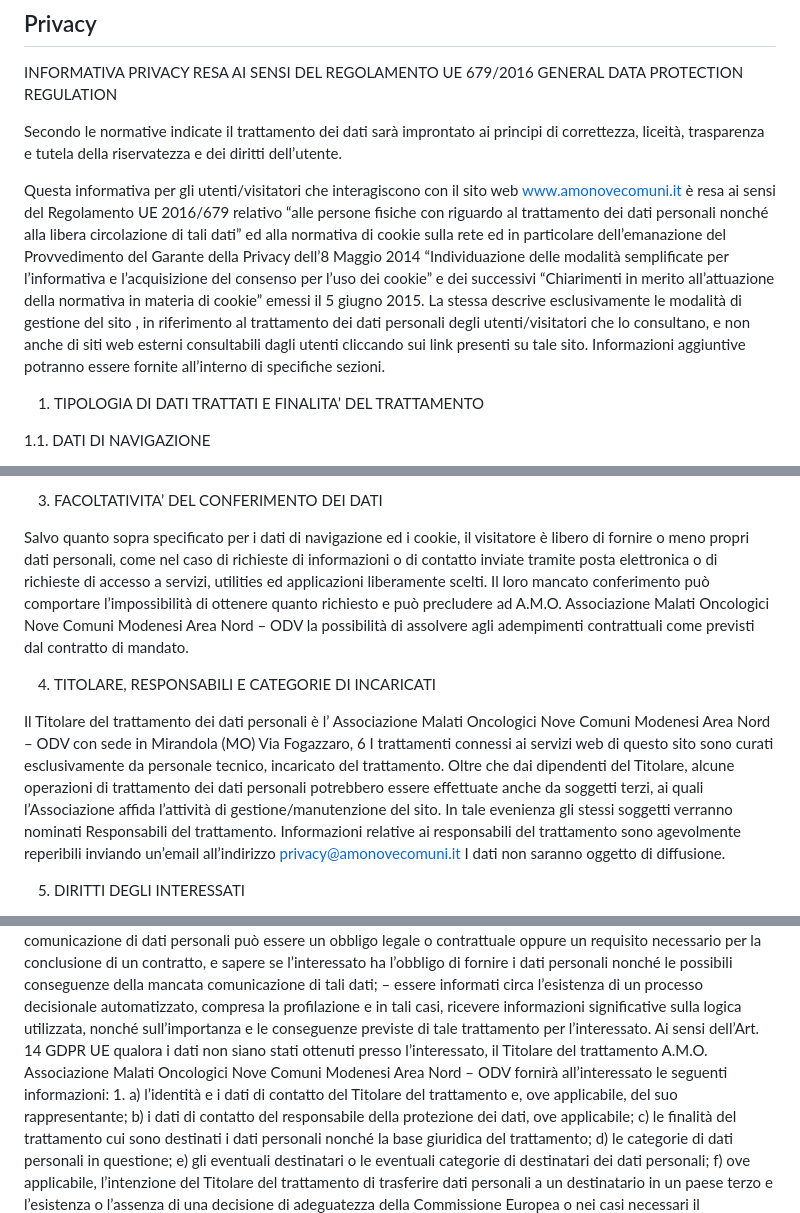
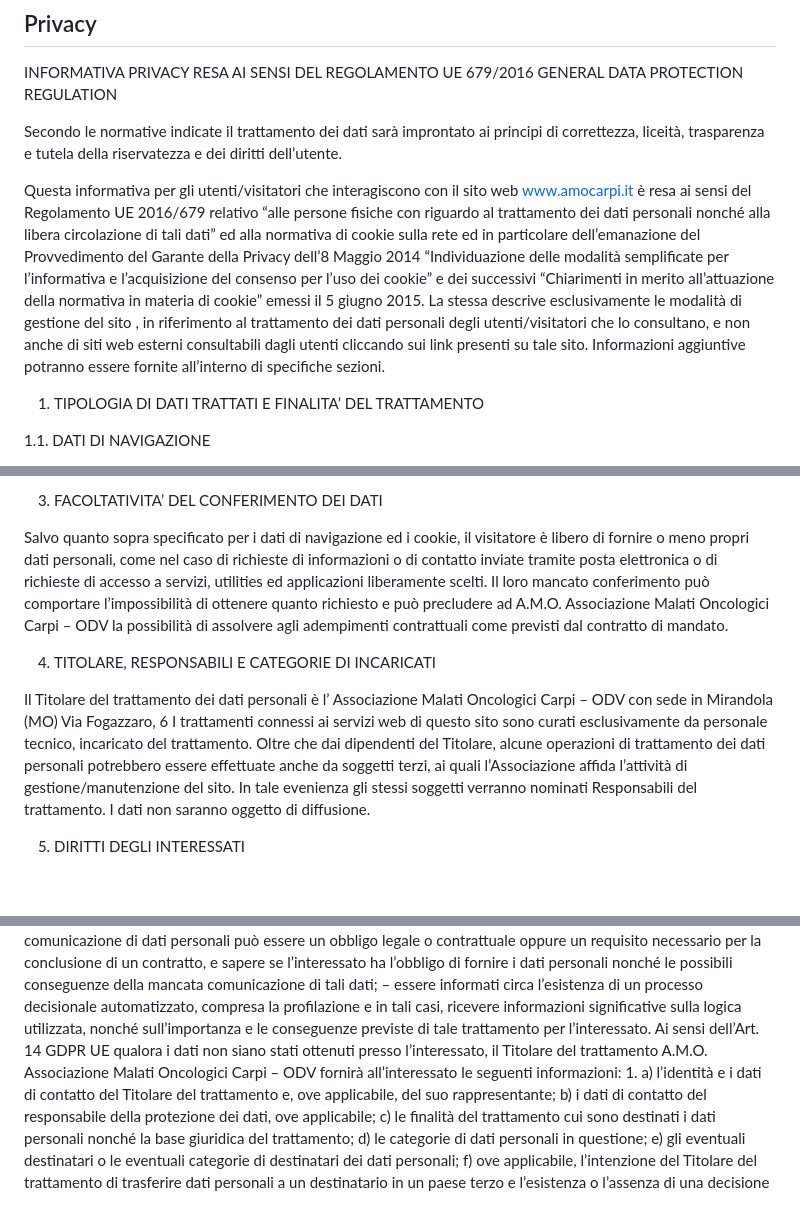
Before and after one commit to PietroArt3/sito-associazione, a Markdown page: src/privacy.md, 3 parts joined by grey strips. Rendered like a GitHub page; blank space fills up the shorter version.

```diff
--- a/src/privacy.md
+++ b/src/privacy.md
@@ -8,7 +8,7 @@ INFORMATIVA PRIVACY RESA AI SENSI DEL REGOLAMENTO UE 679/2016 GENERAL DATA PROTE
 
 Secondo le normative indicate il trattamento dei dati sarà improntato ai principi di correttezza, liceità, trasparenza e tutela della riservatezza e dei diritti dell’utente.
 
-Questa informativa per gli utenti/visitatori che interagiscono con il sito web www.amonovecomuni.it è resa  ai sensi del Regolamento UE 2016/679 relativo “alle persone fisiche con riguardo al trattamento dei dati personali  nonché alla libera circolazione di tali dati” ed alla normativa di cookie sulla rete ed in particolare dell’emanazione del Provvedimento del Garante della Privacy dell’8 Maggio 2014 “Individuazione delle modalità semplificate per l’informativa e l’acquisizione del consenso per l’uso dei cookie” e dei successivi “Chiarimenti in merito all’attuazione della normativa in materia di cookie” emessi il 5 giugno 2015. La stessa descrive esclusivamente le modalità di gestione del sito , in  riferimento al trattamento dei dati personali degli utenti/visitatori che lo consultano, e non anche di siti web esterni consultabili dagli utenti cliccando sui link presenti su tale sito. Informazioni aggiuntive potranno essere fornite all’interno di specifiche sezioni.
+Questa informativa per gli utenti/visitatori che interagiscono con il sito web www.amocarpi.it è resa  ai sensi del Regolamento UE 2016/679 relativo “alle persone fisiche con riguardo al trattamento dei dati personali  nonché alla libera circolazione di tali dati” ed alla normativa di cookie sulla rete ed in particolare dell’emanazione del Provvedimento del Garante della Privacy dell’8 Maggio 2014 “Individuazione delle modalità semplificate per l’informativa e l’acquisizione del consenso per l’uso dei cookie” e dei successivi “Chiarimenti in merito all’attuazione della normativa in materia di cookie” emessi il 5 giugno 2015. La stessa descrive esclusivamente le modalità di gestione del sito , in  riferimento al trattamento dei dati personali degli utenti/visitatori che lo consultano, e non anche di siti web esterni consultabili dagli utenti cliccando sui link presenti su tale sito. Informazioni aggiuntive potranno essere fornite all’interno di specifiche sezioni.
 
 1. TIPOLOGIA DI DATI TRATTATI E FINALITA’ DEL TRATTAMENTO
 
@@ -63,15 +63,14 @@ Il trattamento dati sarà inoltre effettuato con logiche di organizzazione ed el
 
 3. FACOLTATIVITA’ DEL CONFERIMENTO DEI DATI
 
-Salvo quanto sopra specificato per i dati di navigazione ed i cookie, il visitatore è libero di fornire o meno propri dati personali, come nel caso di richieste di informazioni o di contatto inviate tramite posta elettronica o di richieste di accesso a servizi, utilities ed applicazioni liberamente scelti. Il loro mancato conferimento può comportare l’impossibilità di ottenere quanto richiesto e può precludere ad  A.M.O. Associazione Malati Oncologici Nove Comuni Modenesi Area Nord – ODV la possibilità di assolvere  agli adempimenti contrattuali come previsti dal contratto di mandato.
+Salvo quanto sopra specificato per i dati di navigazione ed i cookie, il visitatore è libero di fornire o meno propri dati personali, come nel caso di richieste di informazioni o di contatto inviate tramite posta elettronica o di richieste di accesso a servizi, utilities ed applicazioni liberamente scelti. Il loro mancato conferimento può comportare l’impossibilità di ottenere quanto richiesto e può precludere ad  A.M.O. Associazione Malati Oncologici Carpi – ODV la possibilità di assolvere  agli adempimenti contrattuali come previsti dal contratto di mandato.
 
 4. TITOLARE, RESPONSABILI E CATEGORIE DI INCARICATI
 
-Il Titolare del trattamento dei dati personali è l’ Associazione Malati Oncologici Nove Comuni Modenesi Area Nord – ODV con sede in Mirandola  (MO) Via Fogazzaro, 6
+Il Titolare del trattamento dei dati personali è l’ Associazione Malati Oncologici Carpi – ODV con sede in Mirandola  (MO) Via Fogazzaro, 6
 I trattamenti connessi ai servizi web di questo sito sono curati esclusivamente da personale tecnico, incaricato del trattamento.
 Oltre che dai dipendenti del Titolare, alcune operazioni di trattamento dei dati personali potrebbero essere effettuate anche da soggetti terzi, ai quali l’Associazione affida
 l’attività di gestione/manutenzione del sito. In tale evenienza gli stessi soggetti verranno nominati Responsabili del trattamento.
-Informazioni relative ai responsabili del trattamento sono agevolmente reperibili inviando un’email all’indirizzo privacy@amonovecomuni.it
 I dati non saranno oggetto di diffusione.
 
 5. DIRITTI DEGLI INTERESSATI
@@ -88,7 +87,7 @@ Il soggetti cui si riferiscono i dati, ai sensi dell’Art. 13 GDPR UE 679/2016
 – proporre reclamo ad una autorità di controllo, per l’Italia Garante Privacy;
 – essere informati riguardo alla possibilità che la comunicazione di dati personali può essere un obbligo legale o contrattuale oppure un requisito necessario per la conclusione di un contratto, e sapere se l’interessato ha l’obbligo di fornire i dati personali nonché le possibili conseguenze della mancata comunicazione di tali dati;
 – essere informati circa l’esistenza di un processo decisionale automatizzato, compresa la profilazione e in tali casi, ricevere informazioni significative sulla logica utilizzata, nonché sull’importanza e le conseguenze previste di tale trattamento per l’interessato.
-Ai sensi dell’Art. 14 GDPR UE qualora i dati non siano stati ottenuti presso l’interessato, il Titolare del trattamento  A.M.O. Associazione Malati Oncologici Nove Comuni Modenesi Area Nord – ODV  fornirà all’interessato le seguenti informazioni:
+Ai sensi dell’Art. 14 GDPR UE qualora i dati non siano stati ottenuti presso l’interessato, il Titolare del trattamento  A.M.O. Associazione Malati Oncologici Carpi – ODV  fornirà all’interessato le seguenti informazioni:
 1.
 a) l’identità e i dati di contatto del Titolare del trattamento e, ove applicabile, del suo rappresentante;
 b) i dati di contatto del responsabile della protezione dei dati, ove applicabile;
```
Also changed, not shown: other parts of src/privacy.md (+1 -1 lines).
